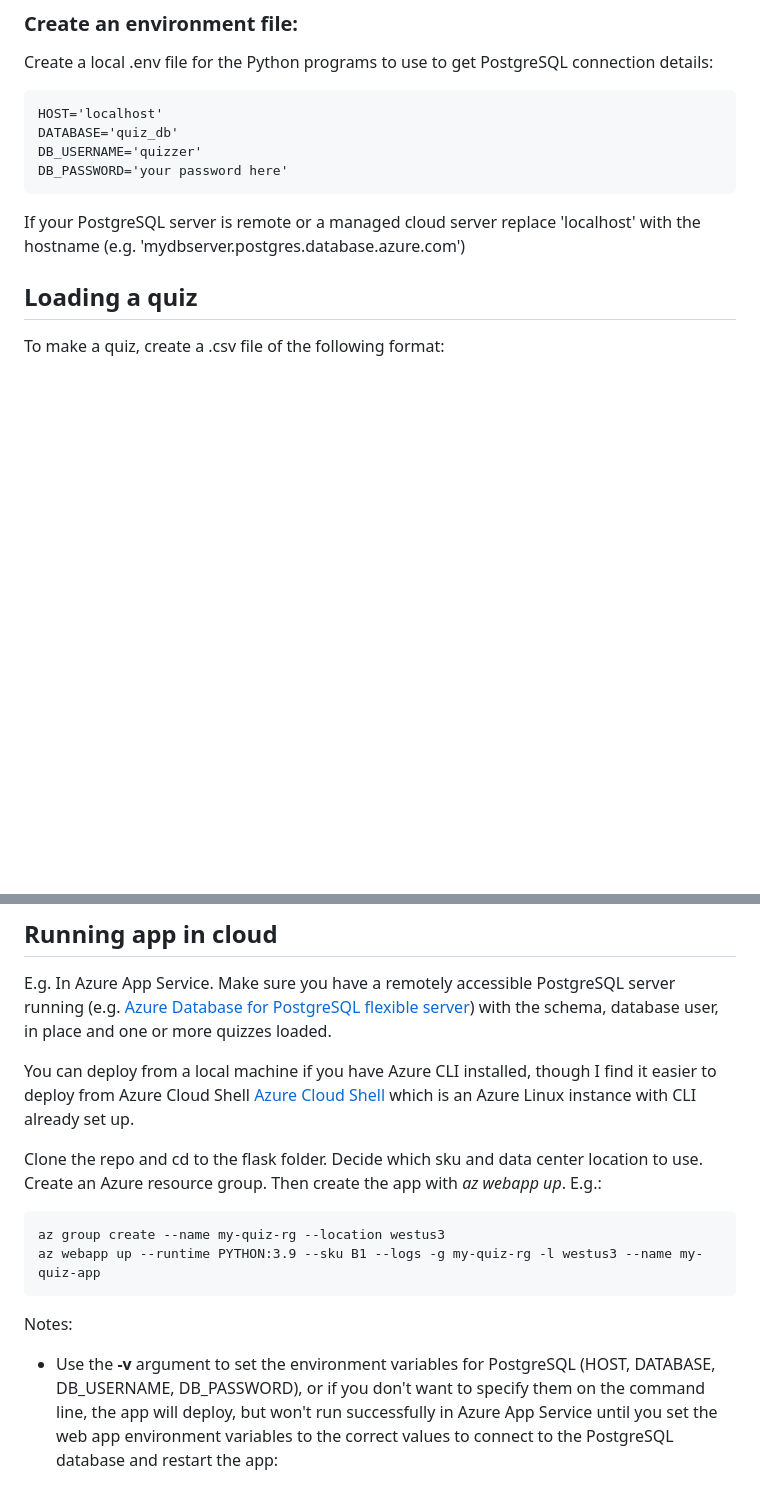
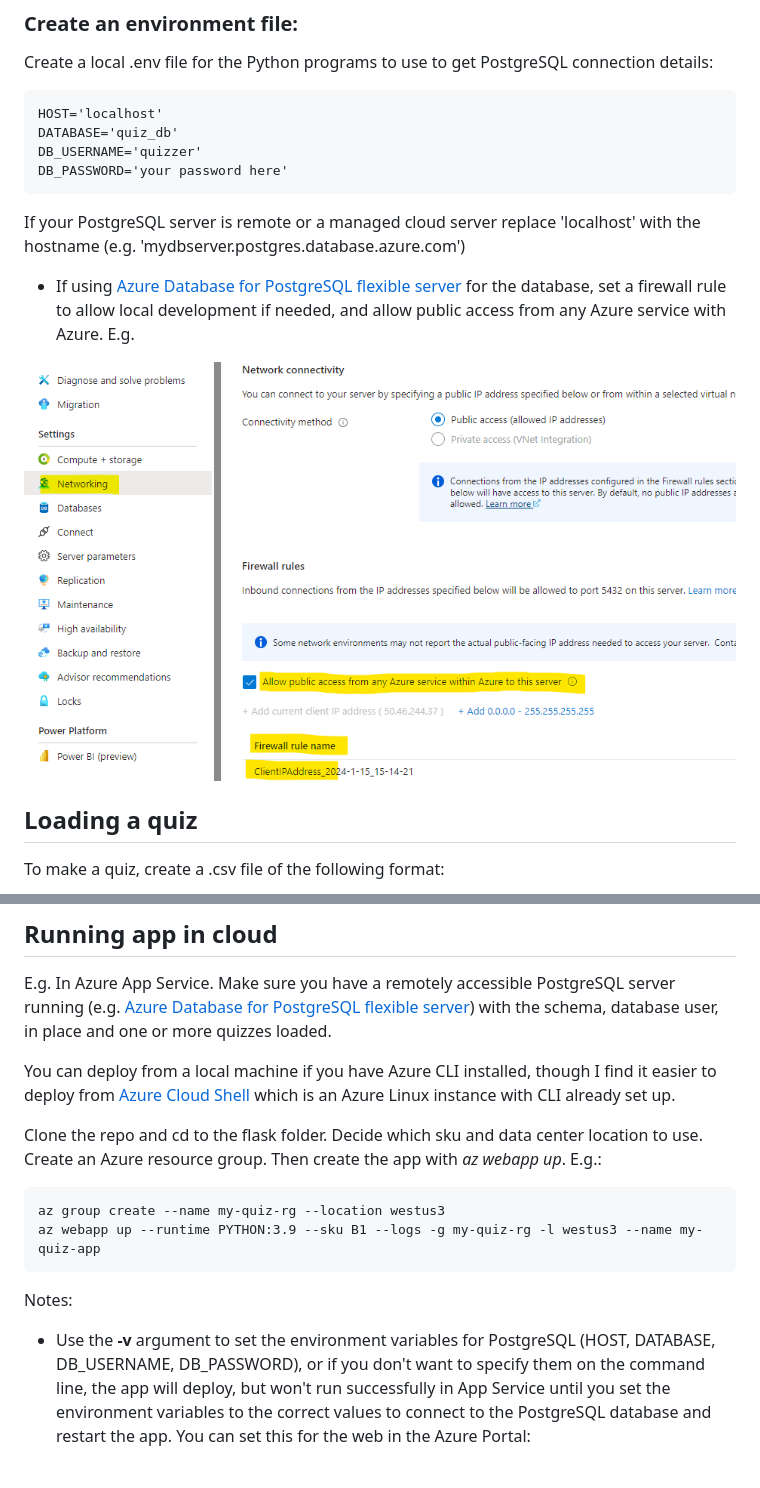
Before and after one commit to gbowerman/quiz, a Markdown page: README.md, 2 parts joined by grey strips. Drawn GitHub-style; blank space fills up the shorter version.

Commit message:
readme readability

```diff
--- a/README.md
+++ b/README.md
@@ -55,6 +55,10 @@ Create a local .env file for the Python programs to use to get PostgreSQL connec
 
 If your PostgreSQL server is remote or a managed cloud server replace 'localhost' with the hostname (e.g. 'mydbserver.postgres.database.azure.com')
 
+- If using [Azure Database for PostgreSQL flexible server](https://learn.microsoft.com/azure/postgresql/flexible-server/overview) for the database, set a firewall rule to allow local development if needed, and allow public access from any Azure service with Azure. E.g.
+
+![](./img/postgres_networking.png)
+
 ## Loading a quiz
 
 To make a quiz, create a .csv file of the following format:
@@ -87,7 +91,7 @@ cd to flask directory and run:
 ## Running app in cloud
 E.g. In Azure App Service. Make sure you have a remotely accessible PostgreSQL server running (e.g. [Azure Database for PostgreSQL flexible server](https://learn.microsoft.com/azure/postgresql/flexible-server/overview)) with the schema, database user, in place and one or more quizzes loaded.
 
-You can deploy from a local machine if you have Azure CLI installed, though I find it easier to deploy from Azure Cloud Shell [Azure Cloud Shell](https://learn.microsoft.com/azure/cloud-shell/overview) which is an Azure Linux instance with CLI already set up.
+You can deploy from a local machine if you have Azure CLI installed, though I find it easier to deploy from [Azure Cloud Shell](https://learn.microsoft.com/azure/cloud-shell/overview) which is an Azure Linux instance with CLI already set up.
 
 Clone the repo and cd to the flask folder. Decide which sku and data center location to use. Create an Azure resource group. Then create the app with _az webapp up_. E.g.:
 
@@ -95,7 +99,7 @@ Clone the repo and cd to the flask folder. Decide which sku and data center loca
     az webapp up --runtime PYTHON:3.9 --sku B1 --logs -g my-quiz-rg -l westus3 --name my-quiz-app
 
 Notes:
-- Use the __-v__ argument to set the environment variables for PostgreSQL (HOST, DATABASE, DB_USERNAME, DB_PASSWORD), or if you don't want to specify them on the command line, the app will deploy, but won't run successfully in Azure App Service until you set the web app environment variables to the correct values to connect to the PostgreSQL database and restart the app:
+- Use the __-v__ argument to set the environment variables for PostgreSQL (HOST, DATABASE, DB_USERNAME, DB_PASSWORD), or if you don't want to specify them on the command line, the app will deploy, but won't run successfully in App Service until you set the environment variables to the correct values to connect to the PostgreSQL database and restart the app. You can set this for the web in the Azure Portal:
 
 ![](./img/app_service_env.png)
 - The sku you select will affect the monthly cost. Use _F1_ for the free plan. See [App Service on Linux pricing](https://azure.microsoft.com/pricing/details/app-service/linux/) for details.
```
Also changed, not shown: other parts of README.md (+0 -6 lines).
